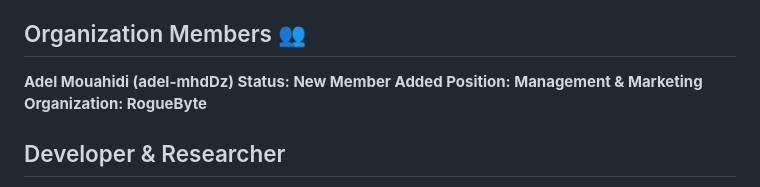
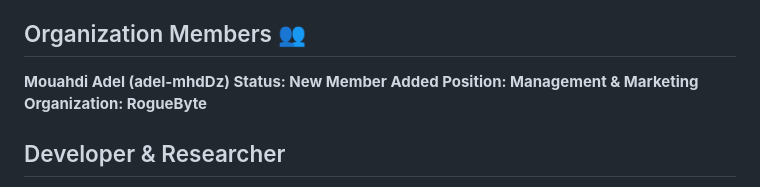
Before and after one commit to RogueByteOfficial/RogueByteOfficial, a Markdown page: README.md, the part around the change. GitHub-like rendering.

Commit message:
Update member name and status in README

```diff
--- a/README.md
+++ b/README.md
@@ -134,7 +134,7 @@ RogueByte promotes responsible, documented, and authorized technical research.
 
 ##  Organization Members 👥
 
-**Adel Mouahidi (adel-mhdDz)
+**Mouahdi Adel (adel-mhdDz)
 Status: New Member Added
 Position: Management & Marketing
 Organization: RogueByte**
```
